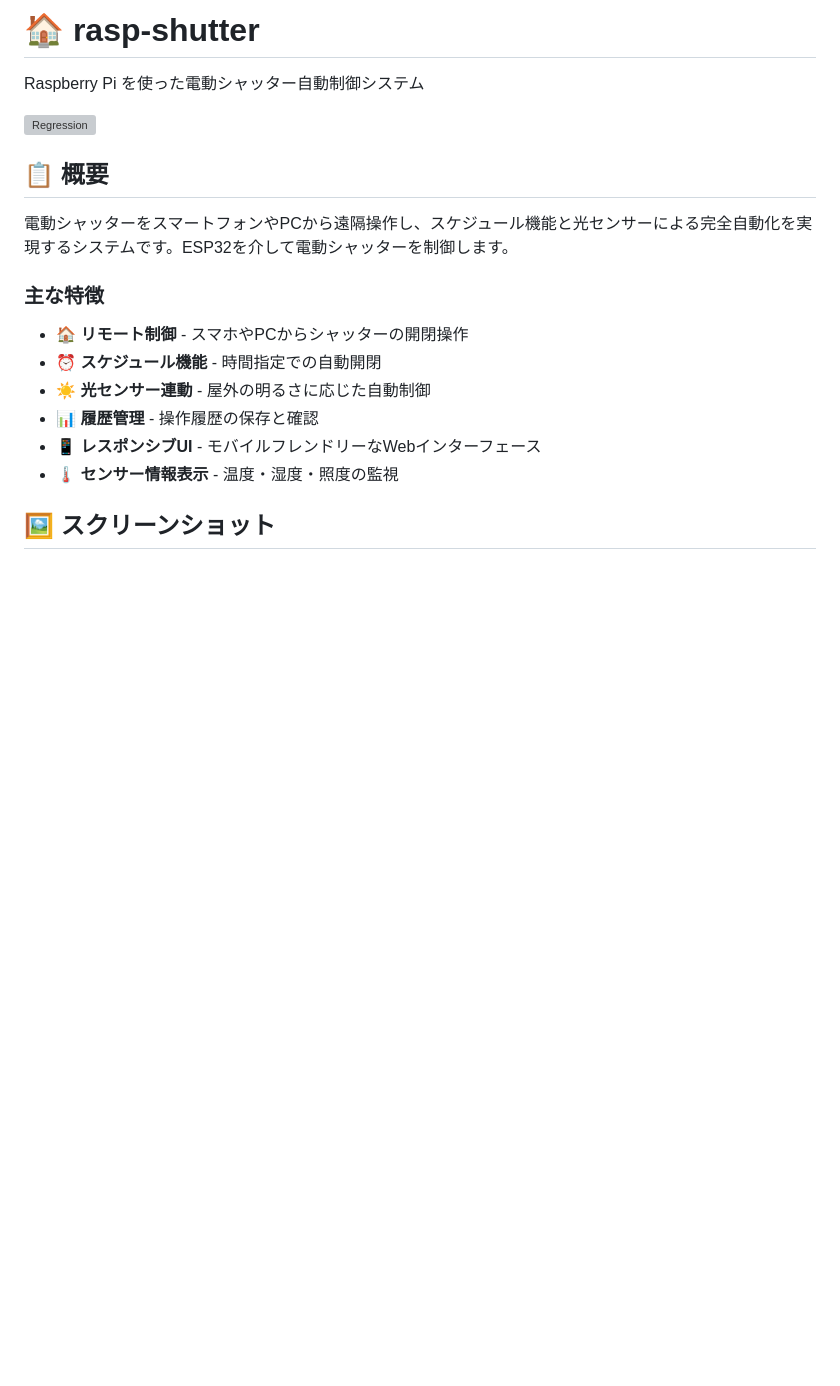
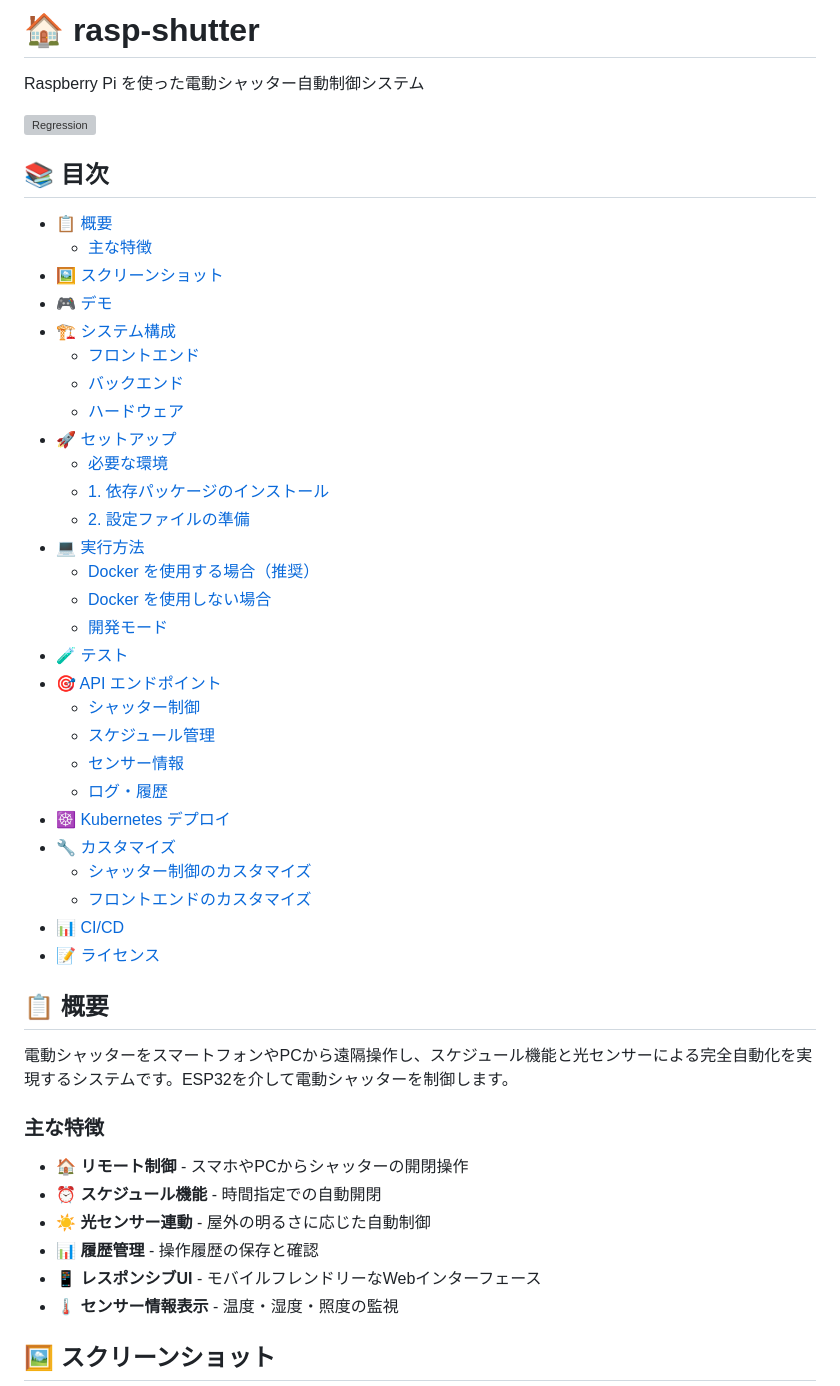
Before and after one commit to kimata/rasp-shutter, a Markdown page: README.md, the part around the change. GitHub-like rendering; blank space fills up the shorter version; grey boxes are pictures that could not be loaded.

Commit message:
README.md に目次を追加
- 各セクションへのリンク付き目次を追加
- ナビゲーションの改善

🤖 Generated with [Claude Code](https://claude.ai/code)

Co-Authored-By: Claude <noreply@anthropic.com>

```diff
--- a/README.md
+++ b/README.md
@@ -3,6 +3,37 @@
 Raspberry Pi を使った電動シャッター自動制御システム
 
 [![Regression](https://github.com/kimata/rasp-shutter/actions/workflows/regression.yaml/badge.svg)](https://github.com/kimata/rasp-shutter/actions/workflows/regression.yaml)
+
+## 📚 目次
+
+- [📋 概要](#-概要)
+    - [主な特徴](#主な特徴)
+- [🖼️ スクリーンショット](#️-スクリーンショット)
+- [🎮 デモ](#-デモ)
+- [🏗️ システム構成](#️-システム構成)
+    - [フロントエンド](#フロントエンド)
+    - [バックエンド](#バックエンド)
+    - [ハードウェア](#ハードウェア)
+- [🚀 セットアップ](#-セットアップ)
+    - [必要な環境](#必要な環境)
+    - [1. 依存パッケージのインストール](#1-依存パッケージのインストール)
+    - [2. 設定ファイルの準備](#2-設定ファイルの準備)
+- [💻 実行方法](#-実行方法)
+    - [Docker を使用する場合（推奨）](#docker-を使用する場合推奨)
+    - [Docker を使用しない場合](#docker-を使用しない場合)
+    - [開発モード](#開発モード)
+- [🧪 テスト](#-テスト)
+- [🎯 API エンドポイント](#-api-エンドポイント)
+    - [シャッター制御](#シャッター制御)
+    - [スケジュール管理](#スケジュール管理)
+    - [センサー情報](#センサー情報)
+    - [ログ・履歴](#ログ履歴)
+- [☸️ Kubernetes デプロイ](#️-kubernetes-デプロイ)
+- [🔧 カスタマイズ](#-カスタマイズ)
+    - [シャッター制御のカスタマイズ](#シャッター制御のカスタマイズ)
+    - [フロントエンドのカスタマイズ](#フロントエンドのカスタマイズ)
+- [📊 CI/CD](#-cicd)
+- [📝 ライセンス](#-ライセンス)
 
 ## 📋 概要
 
```
